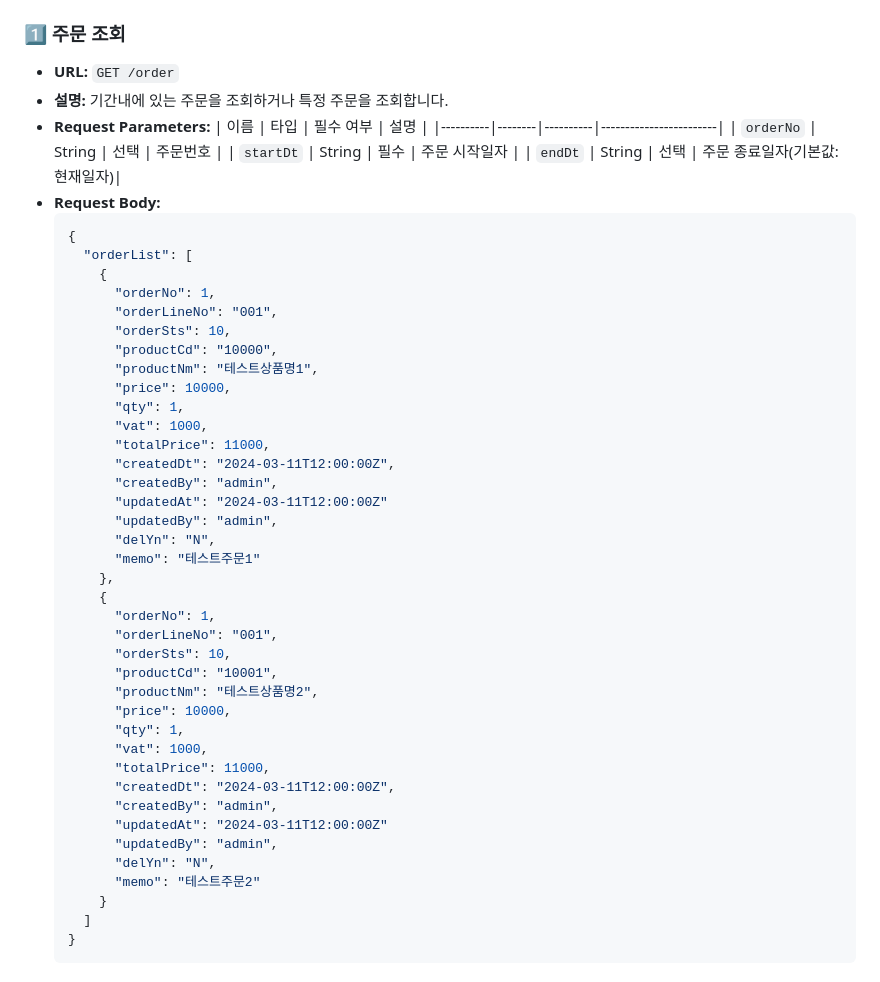
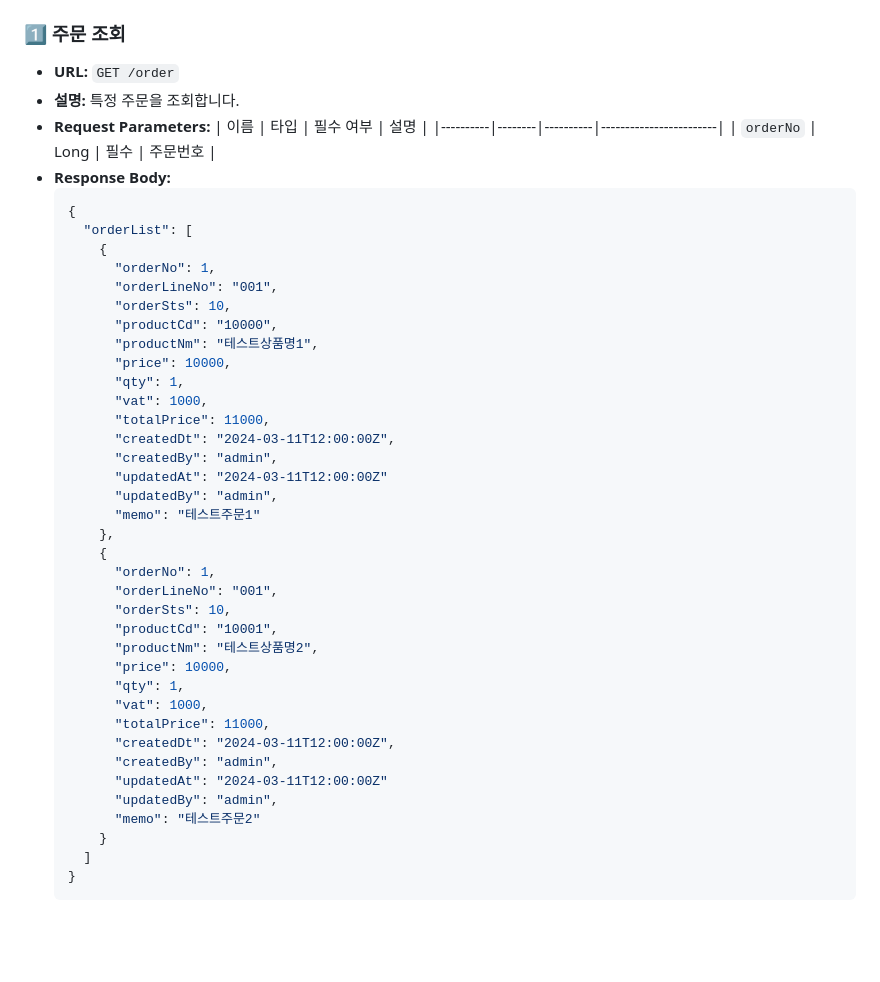
Before and after one commit to pej4303/inflearn-pjt, a Markdown page: kotlin-mission/README.md, the part around the change. GitHub-like rendering; blank space fills up the shorter version.

````diff
--- a/kotlin-mission/README.md
+++ b/kotlin-mission/README.md
@@ -17,14 +17,12 @@
 
 ### 1️⃣ 주문 조회
 + **URL:** `GET /order`
-+ **설명:** 기간내에 있는 주문을 조회하거나 특정 주문을 조회합니다.
++ **설명:** 특정 주문을 조회합니다.
 + **Request Parameters:**
   | 이름      | 타입    | 필수 여부 | 설명                    |
   |----------|--------|----------|------------------------|
-  | `orderNo`   | String | 선택     | 주문번호 |
-  | `startDt` | String | 필수     | 주문 시작일자  |
-  | `endDt` | String | 선택     | 주문 종료일자(기본값: 현재일자)|
-+ **Request Body:**
+  | `orderNo`   | Long | 필수     | 주문번호 |
++ **Response Body:**
   ```json
   {
     "orderList": [
@@ -42,7 +40,6 @@
         "createdBy": "admin",
         "updatedAt": "2024-03-11T12:00:00Z"
         "updatedBy": "admin",
-        "delYn": "N",
         "memo": "테스트주문1"
       },
       {
@@ -59,7 +56,6 @@
         "createdBy": "admin",
         "updatedAt": "2024-03-11T12:00:00Z"
         "updatedBy": "admin",
-        "delYn": "N",
         "memo": "테스트주문2"
       }
     ]
````
